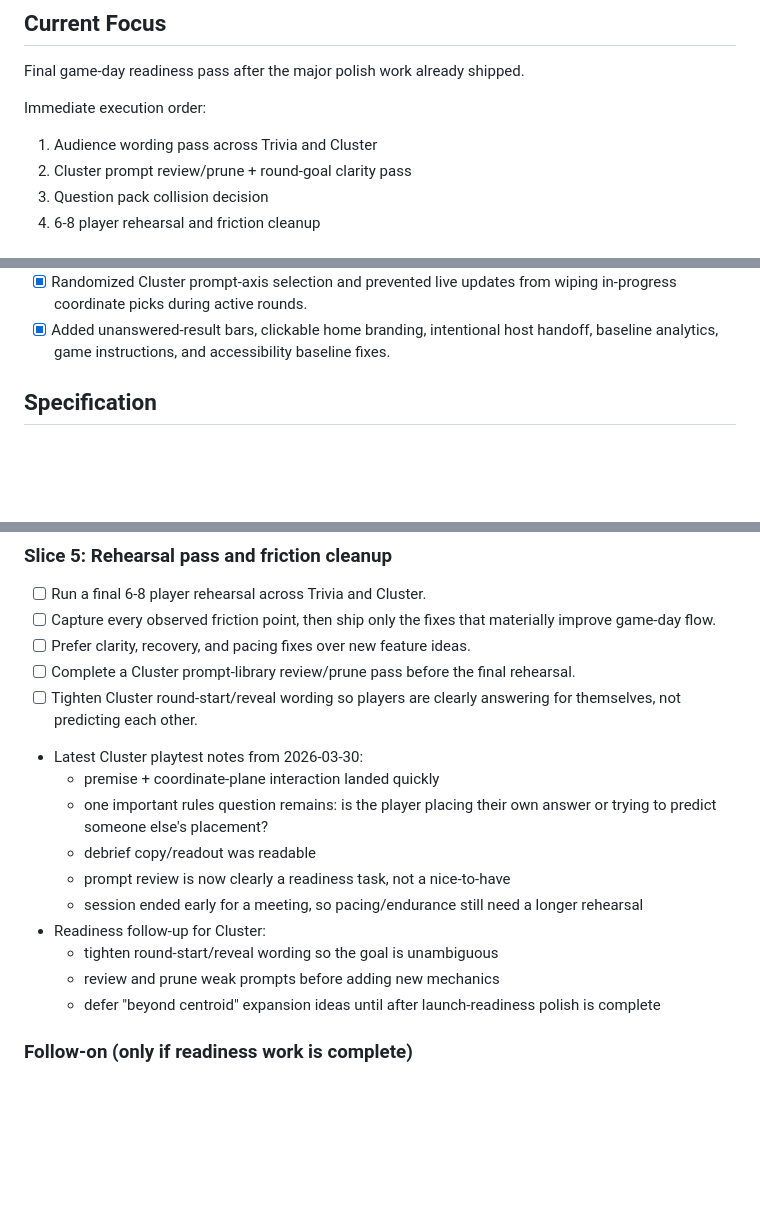
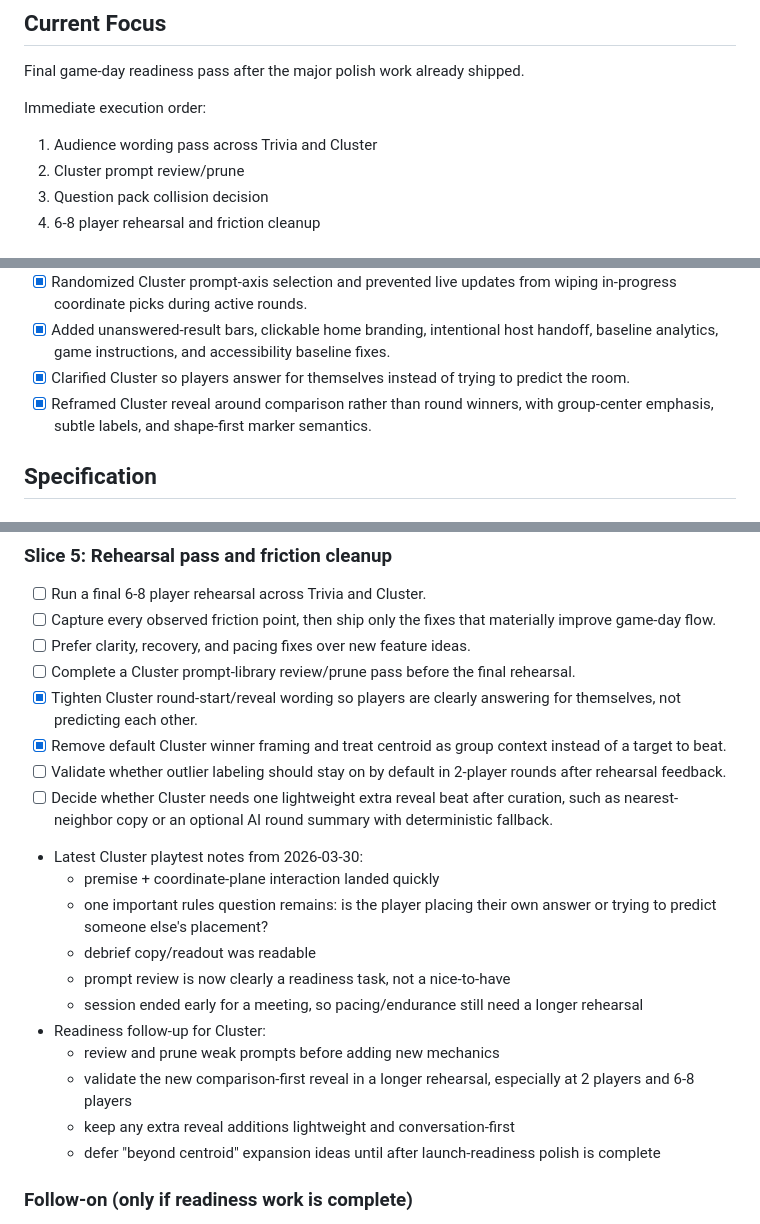
Before and after one commit to jgoodhcg/mindmeld, a Markdown page: roadmap/work-party-prep.md, 3 parts joined by grey strips. GitHub-like rendering; blank space fills up the shorter version.

```diff
--- a/roadmap/work-party-prep.md
+++ b/roadmap/work-party-prep.md
@@ -23,7 +23,7 @@ Final game-day readiness pass after the major polish work already shipped.
 Immediate execution order:
 
 1. Audience wording pass across Trivia and Cluster
-2. Cluster prompt review/prune + round-goal clarity pass
+2. Cluster prompt review/prune
 3. Question pack collision decision
 4. 6-8 player rehearsal and friction cleanup
 
@@ -43,6 +43,8 @@ Shipped and validated so far:
 - [x] Enabled 2-player Cluster rounds and added a reveal-time `Dist from you` comparison so quick demos and small-group play still feel informative.
 - [x] Randomized Cluster prompt-axis selection and prevented live updates from wiping in-progress coordinate picks during active rounds.
 - [x] Added unanswered-result bars, clickable home branding, intentional host handoff, baseline analytics, game instructions, and accessibility baseline fixes.
+- [x] Clarified Cluster so players answer for themselves instead of trying to predict the room.
+- [x] Reframed Cluster reveal around comparison rather than round winners, with group-center emphasis, subtle labels, and shape-first marker semantics.
 
 ## Specification
 
@@ -89,7 +91,10 @@ Shipped and validated so far:
 - [ ] Capture every observed friction point, then ship only the fixes that materially improve game-day flow.
 - [ ] Prefer clarity, recovery, and pacing fixes over new feature ideas.
 - [ ] Complete a Cluster prompt-library review/prune pass before the final rehearsal.
-- [ ] Tighten Cluster round-start/reveal wording so players are clearly answering for themselves, not predicting each other.
+- [x] Tighten Cluster round-start/reveal wording so players are clearly answering for themselves, not predicting each other.
+- [x] Remove default Cluster winner framing and treat centroid as group context instead of a target to beat.
+- [ ] Validate whether outlier labeling should stay on by default in 2-player rounds after rehearsal feedback.
+- [ ] Decide whether Cluster needs one lightweight extra reveal beat after curation, such as nearest-neighbor copy or an optional AI round summary with deterministic fallback.
 - Latest Cluster playtest notes from 2026-03-30:
   - premise + coordinate-plane interaction landed quickly
   - one important rules question remains: is the player placing their own answer or trying to predict someone else's placement?
@@ -97,8 +102,9 @@ Shipped and validated so far:
   - prompt review is now clearly a readiness task, not a nice-to-have
   - session ended early for a meeting, so pacing/endurance still need a longer rehearsal
 - Readiness follow-up for Cluster:
-  - tighten round-start/reveal wording so the goal is unambiguous
   - review and prune weak prompts before adding new mechanics
+  - validate the new comparison-first reveal in a longer rehearsal, especially at 2 players and 6-8 players
+  - keep any extra reveal additions lightweight and conversation-first
   - defer "beyond centroid" expansion ideas until after launch-readiness polish is complete
 
 ### Follow-on (only if readiness work is complete)
```
Also changed, not shown: other parts of roadmap/work-party-prep.md (+1 -1 lines), roadmap/cluster-delivery-log.md (+20 -1 lines), roadmap/cluster-improvements.md (+10 -9 lines).
